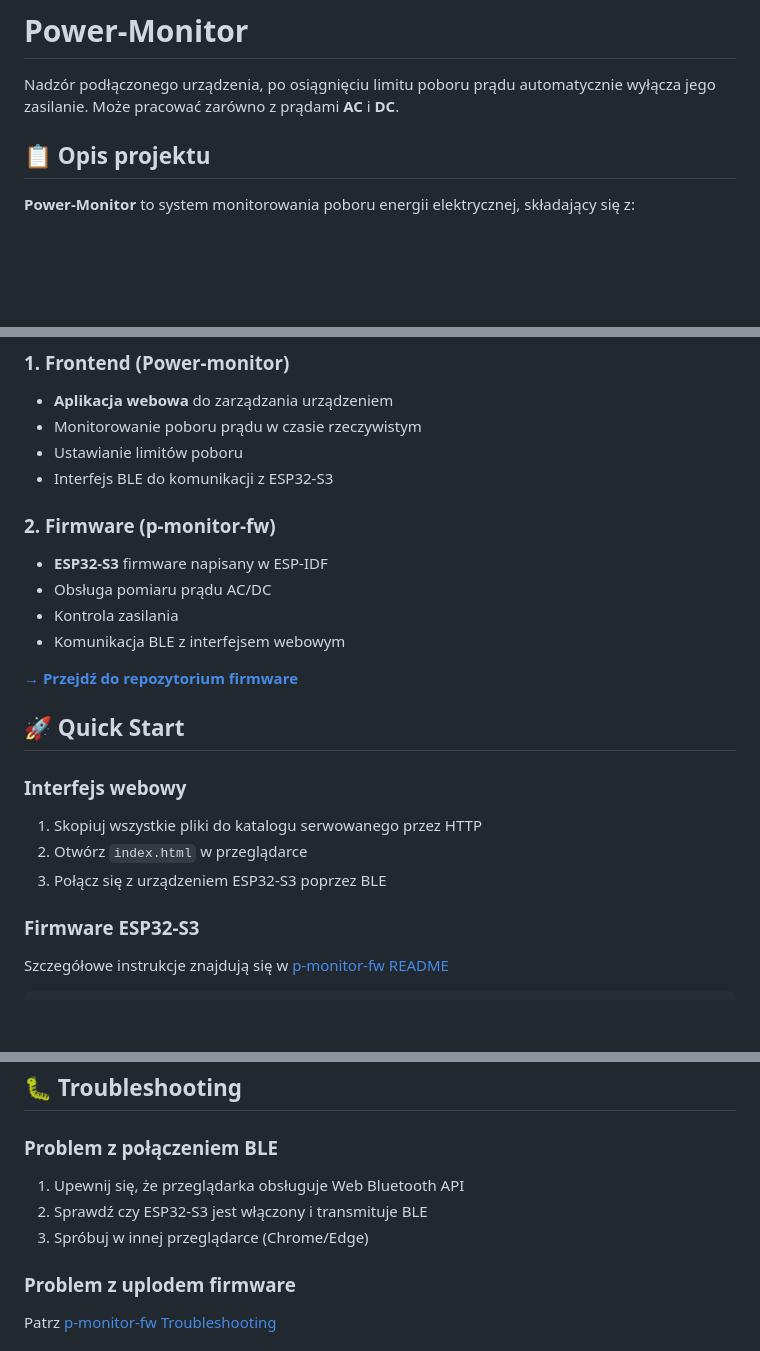
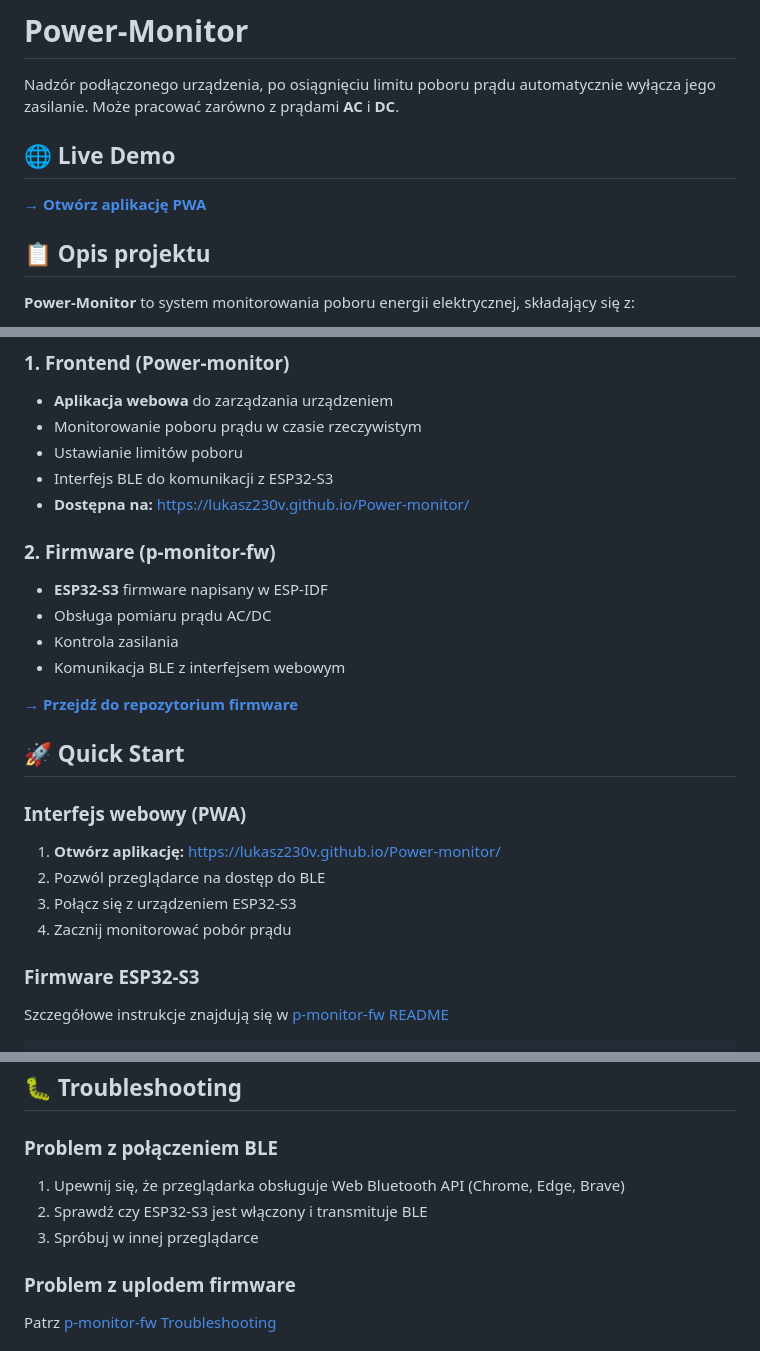
Before and after one commit to Lukasz230V/Power-monitor, a Markdown page: README.md, 3 parts joined by grey strips. GitHub-like rendering; blank space fills up the shorter version.

Commit message:
Update README with GitHub Pages live demo link

```diff
--- a/README.md
+++ b/README.md
@@ -1,6 +1,10 @@
 # Power-Monitor
 
 Nadzór podłączonego urządzenia, po osiągnięciu limitu poboru prądu automatycznie wyłącza jego zasilanie. Może pracować zarówno z prądami **AC** i **DC**.
+
+## 🌐 Live Demo
+
+**[→ Otwórz aplikację PWA](https://lukasz230v.github.io/Power-monitor/)**
 
 ## 📋 Opis projektu
 
@@ -17,6 +21,7 @@ System automatycznie wyłącza zasilanie urządzenia po przekroczeniu ustawioneg
 - Monitorowanie poboru prądu w czasie rzeczywistym
 - Ustawianie limitów poboru
 - Interfejs BLE do komunikacji z ESP32-S3
+- **Dostępna na:** https://lukasz230v.github.io/Power-monitor/
 
 ### 2. Firmware (p-monitor-fw)
 - **ESP32-S3** firmware napisany w ESP-IDF
@@ -28,11 +33,12 @@ System automatycznie wyłącza zasilanie urządzenia po przekroczeniu ustawioneg
 
 ## 🚀 Quick Start
 
-### Interfejs webowy
+### Interfejs webowy (PWA)
 
-1. Skopiuj wszystkie pliki do katalogu serwowanego przez HTTP
-2. Otwórz `index.html` w przeglądarce
-3. Połącz się z urządzeniem ESP32-S3 poprzez BLE
+1. **Otwórz aplikację:** https://lukasz230v.github.io/Power-monitor/
+2. Pozwól przeglądarce na dostęp do BLE
+3. Połącz się z urządzeniem ESP32-S3
+4. Zacznij monitorować pobór prądu
 
 ### Firmware ESP32-S3
 
@@ -81,9 +88,9 @@ Power-monitor/
 
 ### Problem z połączeniem BLE
 
-1. Upewnij się, że przeglądarka obsługuje Web Bluetooth API
+1. Upewnij się, że przeglądarka obsługuje Web Bluetooth API (Chrome, Edge, Brave)
 2. Sprawdź czy ESP32-S3 jest włączony i transmituje BLE
-3. Spróbuj w innej przeglądarce (Chrome/Edge)
+3. Spróbuj w innej przeglądarce
 
 ### Problem z uplodem firmware
 
```
Also changed, not shown: other parts of README.md (+1 -0 lines).
